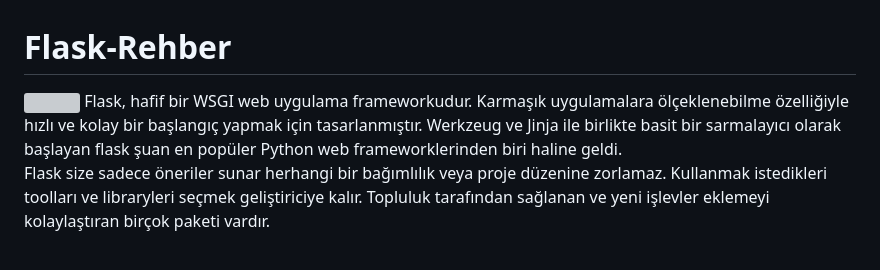
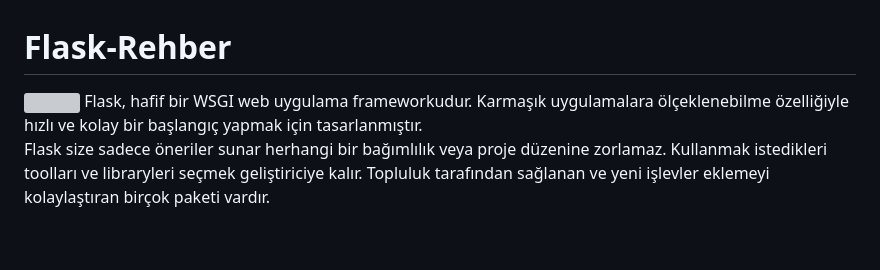
Before and after one commit to erkamesen/Flask-Rehber, a Markdown page: README.md, the part around one of its changes. Drawn GitHub-style; grey boxes are pictures that could not be loaded.

```diff
--- a/README.md
+++ b/README.md
@@ -2,7 +2,7 @@
 
 <p>
   <img align="left" width="500" height="300" src="https://user-images.githubusercontent.com/120065120/212087425-6ee72546-16fc-476a-9067-54de6a4efbd9.png" />
-Flask, hafif bir WSGI web uygulama frameworkudur. Karmaşık uygulamalara ölçeklenebilme özelliğiyle hızlı ve kolay bir başlangıç yapmak için tasarlanmıştır. Werkzeug ve Jinja ile birlikte basit bir sarmalayıcı olarak başlayan flask şuan en popüler Python web frameworklerinden biri haline geldi. <br>
+Flask, hafif bir WSGI web uygulama frameworkudur. Karmaşık uygulamalara ölçeklenebilme özelliğiyle hızlı ve kolay bir başlangıç yapmak için tasarlanmıştır.<br>
 Flask size sadece öneriler sunar herhangi bir bağımlılık veya proje düzenine zorlamaz. Kullanmak istedikleri toolları ve libraryleri seçmek geliştiriciye kalır. Topluluk tarafından sağlanan ve yeni işlevler eklemeyi kolaylaştıran birçok paketi vardır.
 </p>
 
```
Also changed, not shown: other parts of README.md (+1 -1 lines).
